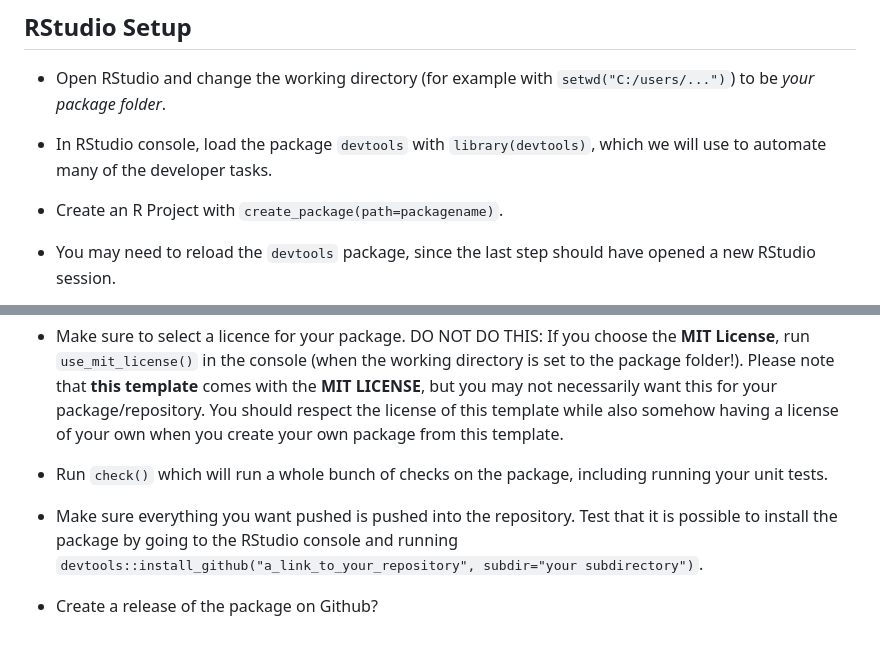
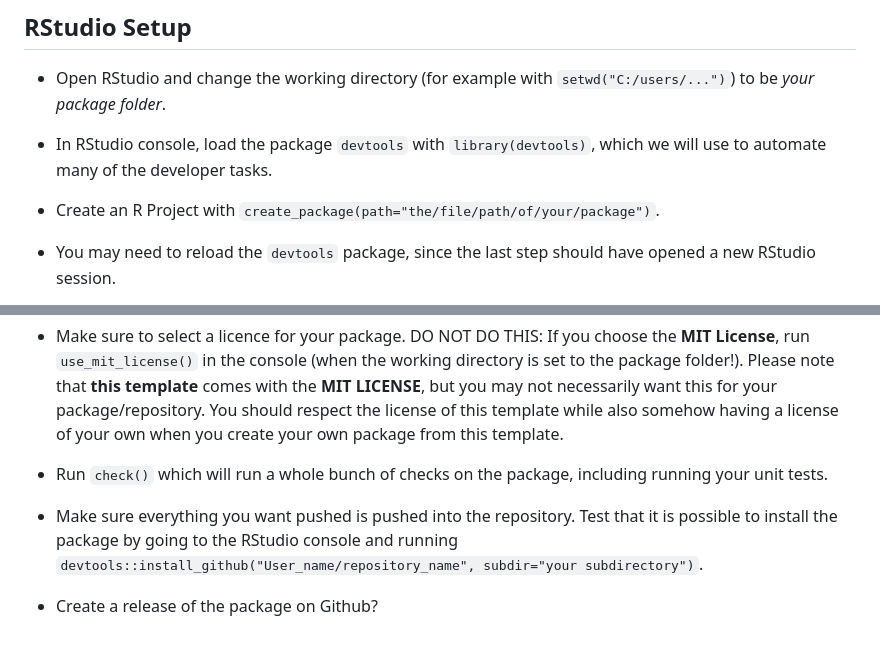
Before and after one commit to TheLaughingDuck/advRlab4package, a Markdown page: README.md, 2 parts joined by grey strips. Rendered like a GitHub page.

```diff
--- a/README.md
+++ b/README.md
@@ -9,7 +9,7 @@ A repository for lab 4 in the course Advanced Programming in R
 
 * In RStudio console, load the package `devtools` with `library(devtools)`, which we will use to automate many of the developer tasks.
 
-* Create an R Project with `create_package(path=packagename)`.
+* Create an R Project with `create_package(path="the/file/path/of/your/package")`.
 
 * You may need to reload the `devtools` package, since the last step should have opened a new RStudio session.
 
@@ -58,6 +58,6 @@ function1 <- function(arg1, arg2){
 
 * Run `check()` which will run a whole bunch of checks on the package, including running your unit tests.
 
-* Make sure everything you want pushed is pushed into the repository. Test that it is possible to install the package by going to the RStudio console and running `devtools::install_github("a_link_to_your_repository", subdir="your subdirectory")`.
+* Make sure everything you want pushed is pushed into the repository. Test that it is possible to install the package by going to the RStudio console and running `devtools::install_github("User_name/repository_name", subdir="your subdirectory")`.
 
 * Create a release of the package on Github?
```
